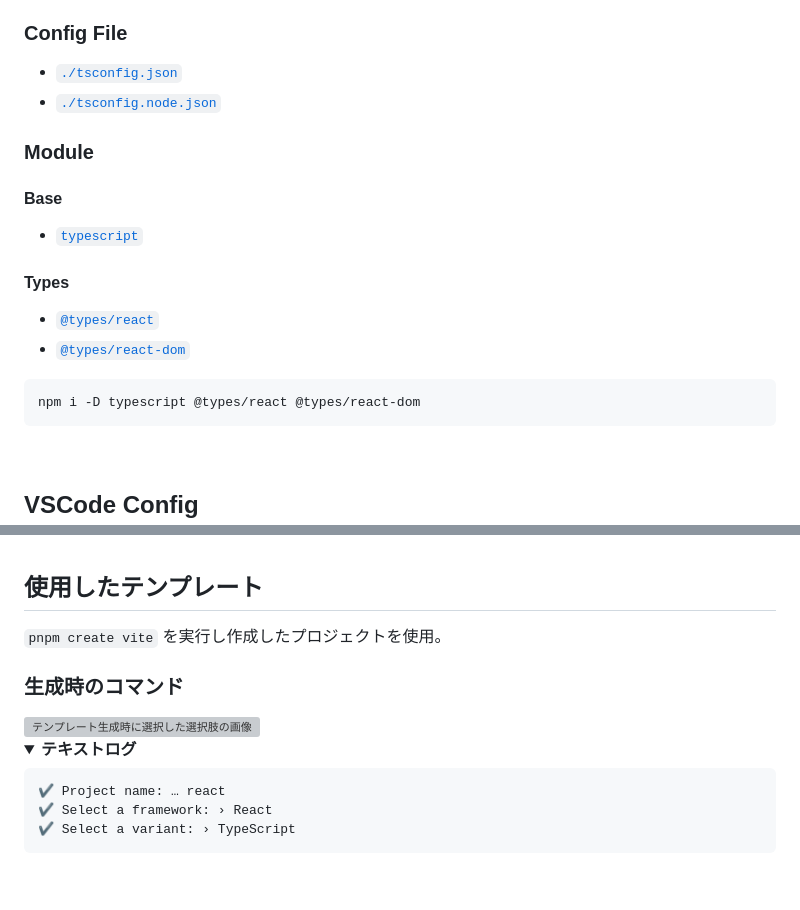
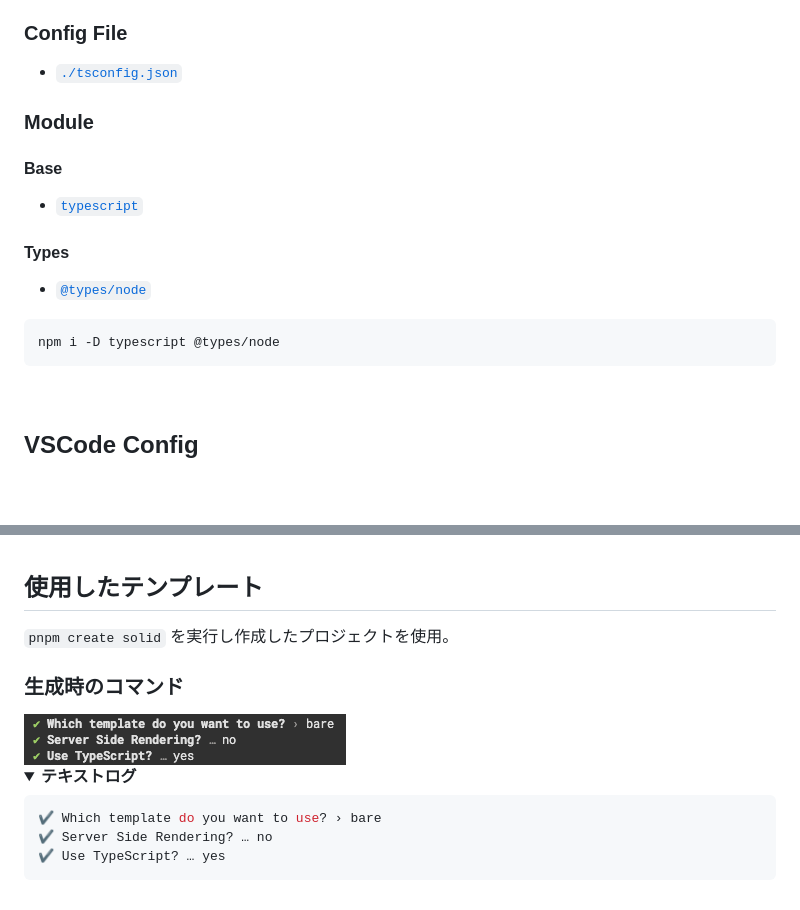
Before and after one commit to junpei-8/ts-laws, a Markdown page: solid/README.md, 2 parts joined by grey strips. Drawn GitHub-style; pictures changed too: solid/docs/images/generate-template-command-log.png (added); folded sections open; blank space fills up the shorter version; grey boxes are pictures that could not be loaded.

Commit message:
update: ガイドを更新

````diff
--- a/solid/README.md
+++ b/solid/README.md
@@ -101,7 +101,6 @@ npm i -D stylelint stylelint-config-html stylelint-config-recess-order stylelint
 ### Config File
 
 - [`./tsconfig.json`](./tsconfig.json)
-- [`./tsconfig.node.json`](./tsconfig.node.json)
 
 ### Module
 
@@ -111,13 +110,10 @@ npm i -D stylelint stylelint-config-html stylelint-config-recess-order stylelint
 
 #### Types
 
-<!-- - [`@types/node`](https://www.npmjs.com/package/@types/node) -->
-
-- [`@types/react`](https://www.npmjs.com/package/@types/react)
-- [`@types/react-dom`](https://www.npmjs.com/package/@types/react-dom)
+- [`@types/node`](https://www.npmjs.com/package/@types/node)
 
 ```bash
-npm i -D typescript @types/react @types/react-dom
+npm i -D typescript @types/node
 ```
 
 <br />
@@ -156,7 +152,7 @@ npm run format
 
 ## 使用したテンプレート
 
-`pnpm create vite` を実行し作成したプロジェクトを使用。
+`pnpm create solid` を実行し作成したプロジェクトを使用。
 
 ### 生成時のコマンド
 
@@ -167,9 +163,9 @@ npm run format
 <div>
 
 ```zsh
-✔ Project name: … react
-✔ Select a framework: › React
-✔ Select a variant: › TypeScript
+✔ Which template do you want to use? › bare
+✔ Server Side Rendering? … no
+✔ Use TypeScript? … yes
 ```
 
 </div>
````
